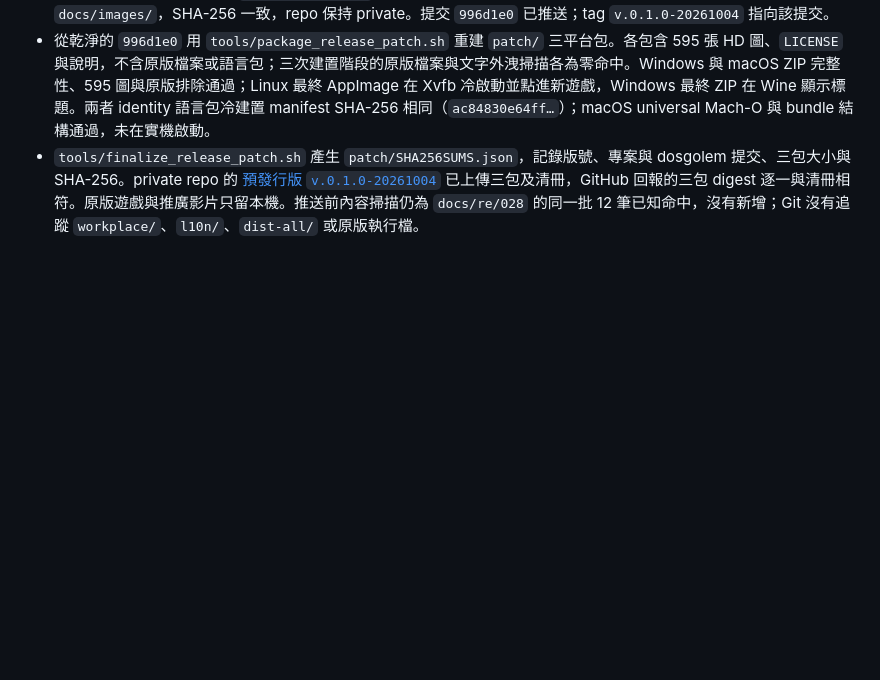
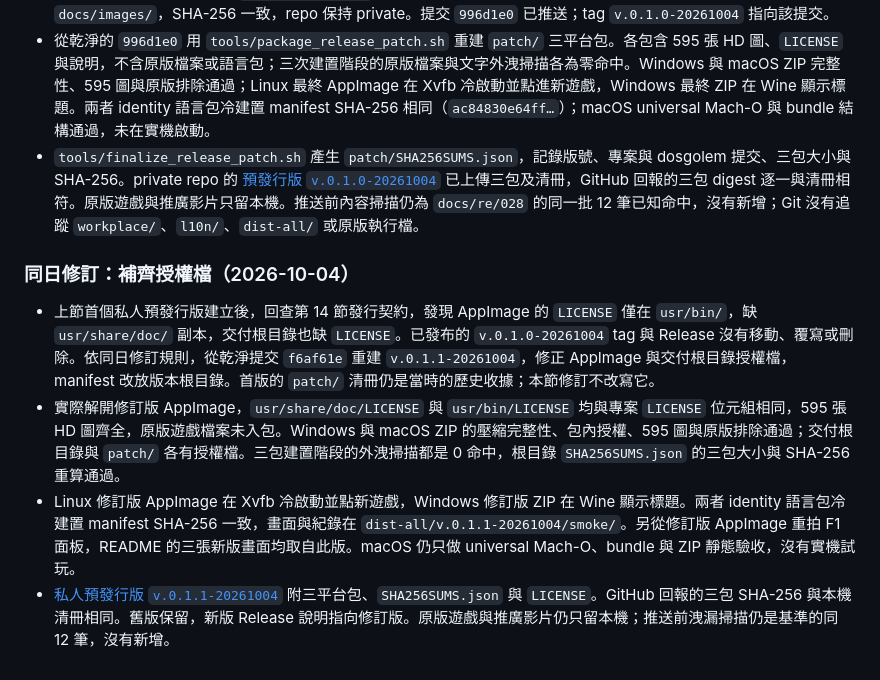
Before and after one commit to wicanr2/high_reward_remastered, a Markdown page: WORKLOG.md, the part around the change. Drawn GitHub-style; blank space fills up the shorter version.

```diff
--- a/WORKLOG.md
+++ b/WORKLOG.md
@@ -290,3 +290,10 @@
 - 使用者要求建立 Release，為 README 補遊戲故事與新版 UI 截圖。從 PC-98 版背景與玩法資料及本專案 DOS 開場畫面撰寫故事；三張截圖取自 `v.0.1.0-20261004` 本機 AppImage 的標題、新遊戲與 F1 面板驗收，原始畫面逐檔複製到 `docs/images/`，SHA-256 一致，repo 保持 private。提交 `996d1e0` 已推送；tag `v.0.1.0-20261004` 指向該提交。
 - 從乾淨的 `996d1e0` 用 `tools/package_release_patch.sh` 重建 `patch/` 三平台包。各包含 595 張 HD 圖、`LICENSE` 與說明，不含原版檔案或語言包；三次建置階段的原版檔案與文字外洩掃描各為零命中。Windows 與 macOS ZIP 完整性、595 圖與原版排除通過；Linux 最終 AppImage 在 Xvfb 冷啟動並點進新遊戲，Windows 最終 ZIP 在 Wine 顯示標題。兩者 identity 語言包冷建置 manifest SHA-256 相同（`ac84830e64ff…`）；macOS universal Mach-O 與 bundle 結構通過，未在實機啟動。
 - `tools/finalize_release_patch.sh` 產生 `patch/SHA256SUMS.json`，記錄版號、專案與 dosgolem 提交、三包大小與 SHA-256。private repo 的 [預發行版 `v.0.1.0-20261004`](https://github.com/wicanr2/high_reward_remastered/releases/tag/v.0.1.0-20261004) 已上傳三包及清冊，GitHub 回報的三包 digest 逐一與清冊相符。原版遊戲與推廣影片只留本機。推送前內容掃描仍為 `docs/re/028` 的同一批 12 筆已知命中，沒有新增；Git 沒有追蹤 `workplace/`、`l10n/`、`dist-all/` 或原版執行檔。
+
+### 同日修訂：補齊授權檔（2026-10-04）
+
+- 上節首個私人預發行版建立後，回查第 14 節發行契約，發現 AppImage 的 `LICENSE` 僅在 `usr/bin/`，缺 `usr/share/doc/` 副本，交付根目錄也缺 `LICENSE`。已發布的 `v.0.1.0-20261004` tag 與 Release 沒有移動、覆寫或刪除。依同日修訂規則，從乾淨提交 `f6af61e` 重建 `v.0.1.1-20261004`，修正 AppImage 與交付根目錄授權檔，manifest 改放版本根目錄。首版的 `patch/` 清冊仍是當時的歷史收據；本節修訂不改寫它。
+- 實際解開修訂版 AppImage，`usr/share/doc/LICENSE` 與 `usr/bin/LICENSE` 均與專案 `LICENSE` 位元組相同，595 張 HD 圖齊全，原版遊戲檔案未入包。Windows 與 macOS ZIP 的壓縮完整性、包內授權、595 圖與原版排除通過；交付根目錄與 `patch/` 各有授權檔。三包建置階段的外洩掃描都是 0 命中，根目錄 `SHA256SUMS.json` 的三包大小與 SHA-256 重算通過。
+- Linux 修訂版 AppImage 在 Xvfb 冷啟動並點新遊戲，Windows 修訂版 ZIP 在 Wine 顯示標題。兩者 identity 語言包冷建置 manifest SHA-256 一致，畫面與紀錄在 `dist-all/v.0.1.1-20261004/smoke/`。另從修訂版 AppImage 重拍 F1 面板，README 的三張新版畫面均取自此版。macOS 仍只做 universal Mach-O、bundle 與 ZIP 靜態驗收，沒有實機試玩。
+- [私人預發行版 `v.0.1.1-20261004`](https://github.com/wicanr2/high_reward_remastered/releases/tag/v.0.1.1-20261004) 附三平台包、`SHA256SUMS.json` 與 `LICENSE`。GitHub 回報的三包 SHA-256 與本機清冊相同。舊版保留，新版 Release 說明指向修訂版。原版遊戲與推廣影片仍只留本機；推送前洩漏掃描仍是基準的同 12 筆，沒有新增。
```
Also changed, not shown: AGENTS.md (+2 -2 lines), README.md (+6 -6 lines), docs/images/release-v.0.1.0-help.png (deleted), docs/images/release-v.0.1.1-help.png (added), docs/images/release-v.0.1.1-newgame.png (renamed from docs/images/release-v.0.1.0-newgame.png), docs/images/release-v.0.1.1-title.png (renamed from docs/images/release-v.0.1.0-title.png).
